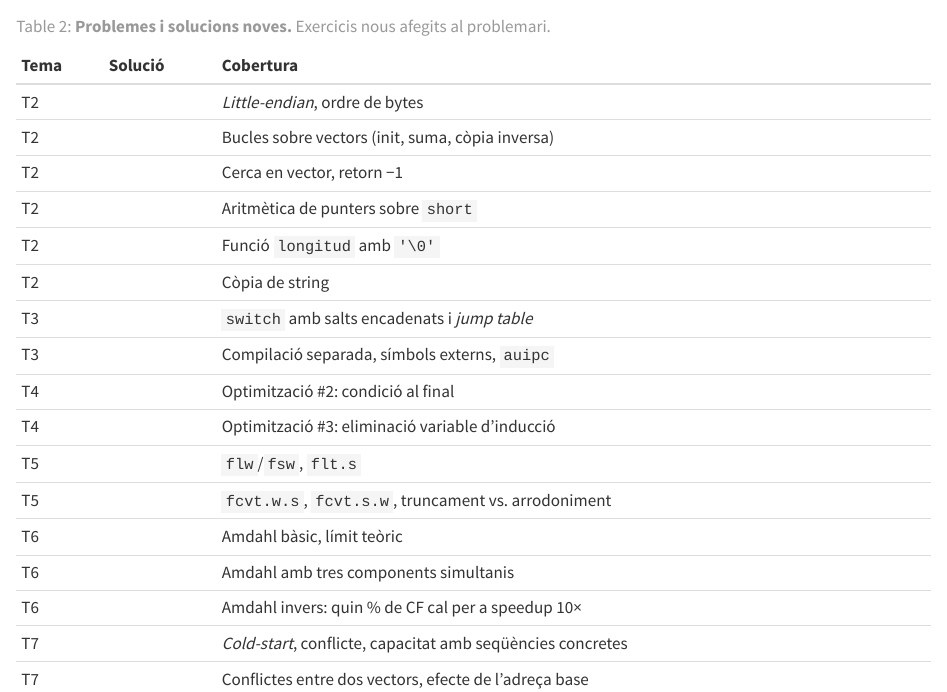
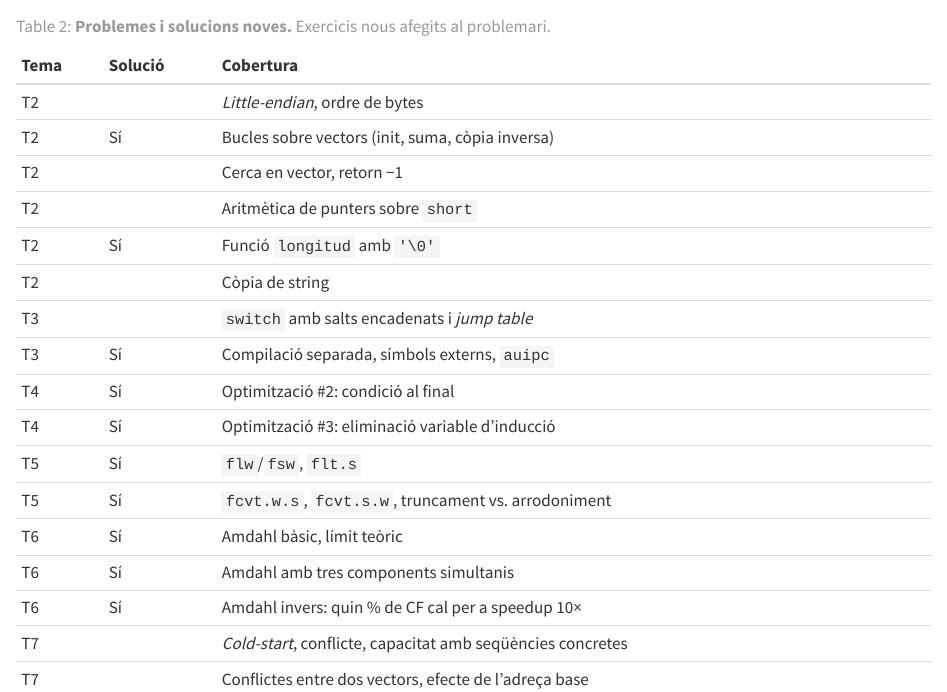
Before and after one commit to rbaig/ICE_PFP, a Quarto document (_3_resultats.qmd): the page in a window 1100 px wide, from 4770 px down. Rendered offline with R 4.5, knitr and Pandoc in place of Quarto, with nearby package versions.

Commit message:
taula exercicis solució T1--T6

```diff
--- a/_3_resultats.qmd
+++ b/_3_resultats.qmd
@@ -116,24 +116,24 @@ Els solucionaris cobreixen T1–T9 amb criteris diferenciats per la naturalesa d
 
 La @tbl-reestructuracio-problemes mostra la distribució dels exercicis nous per tema, amb una breu descripció del seu contingut.
 
-<!-- TODO afegir si solució -->
+<!-- TODO afegir si solució T7--T9 -->
 | Tema | Solució | Cobertura |
 | :--- | :--- | :--- |
 | T2 |  | *Little-endian*, ordre de bytes |
-| T2 |  | Bucles sobre vectors (init, suma, còpia inversa) |
+| T2 | Sí | Bucles sobre vectors (init, suma, còpia inversa) |  <!-- Exercici 2.32 -->
 | T2 |  | Cerca en vector, retorn −1 |
 | T2 |  | Aritmètica de punters sobre `short` |
-| T2 |  | Funció `longitud` amb `'\0'` |
+| T2 | Sí | Funció `longitud` amb `'\0'` | <!-- Exercici 2.36 -->
 | T2 |  | Còpia de string |
 | T3 |  | `switch` amb salts encadenats i *jump table* |
-| T3 |  | Compilació separada, símbols externs, `auipc` |
-| T4 |  | Optimització #2: condició al final |
-| T4 |  | Optimització #3: eliminació variable d'inducció |
-| T5 |  | `flw`/`fsw`, `flt.s` |
-| T5 |  | `fcvt.w.s`, `fcvt.s.w`, truncament vs. arrodoniment |
-| T6 |  | Amdahl bàsic, límit teòric |
-| T6 |  | Amdahl amb tres components simultanis |
-| T6 |  | Amdahl invers: quin % de CF cal per a speedup 10× |
+| T3 | Sí | Compilació separada, símbols externs, `auipc` | <!-- Exercici 3.37 -->
+| T4 | Sí | Optimització #2: condició al final | <!-- Exercici 4.31 -->
+| T4 | Sí | Optimització #3: eliminació variable d'inducció | <!-- Exercici 4.32 -->
+| T5 | Sí | `flw`/`fsw`, `flt.s` | <!-- Exercici 5.19 -->
+| T5 | Sí | `fcvt.w.s`, `fcvt.s.w`, truncament vs. arrodoniment | <!-- Exercici 5.20 -->
+| T6 | Sí | Amdahl bàsic, límit teòric | <!-- Exercici 6.11 -->
+| T6 | Sí | Amdahl amb tres components simultanis | <!-- Exercici 6.12 -->
+| T6 | Sí | Amdahl invers: quin % de CF cal per a speedup 10× |  <!-- Exercici 6.13 -->
 | T7 |  | *Cold-start*, conflicte, capacitat amb seqüències concretes |
 | T7 |  | Conflictes entre dos vectors, efecte de l'adreça base |
 | T8 |  | Taula de pàgines de dos nivells, mida, avantatge |
```
